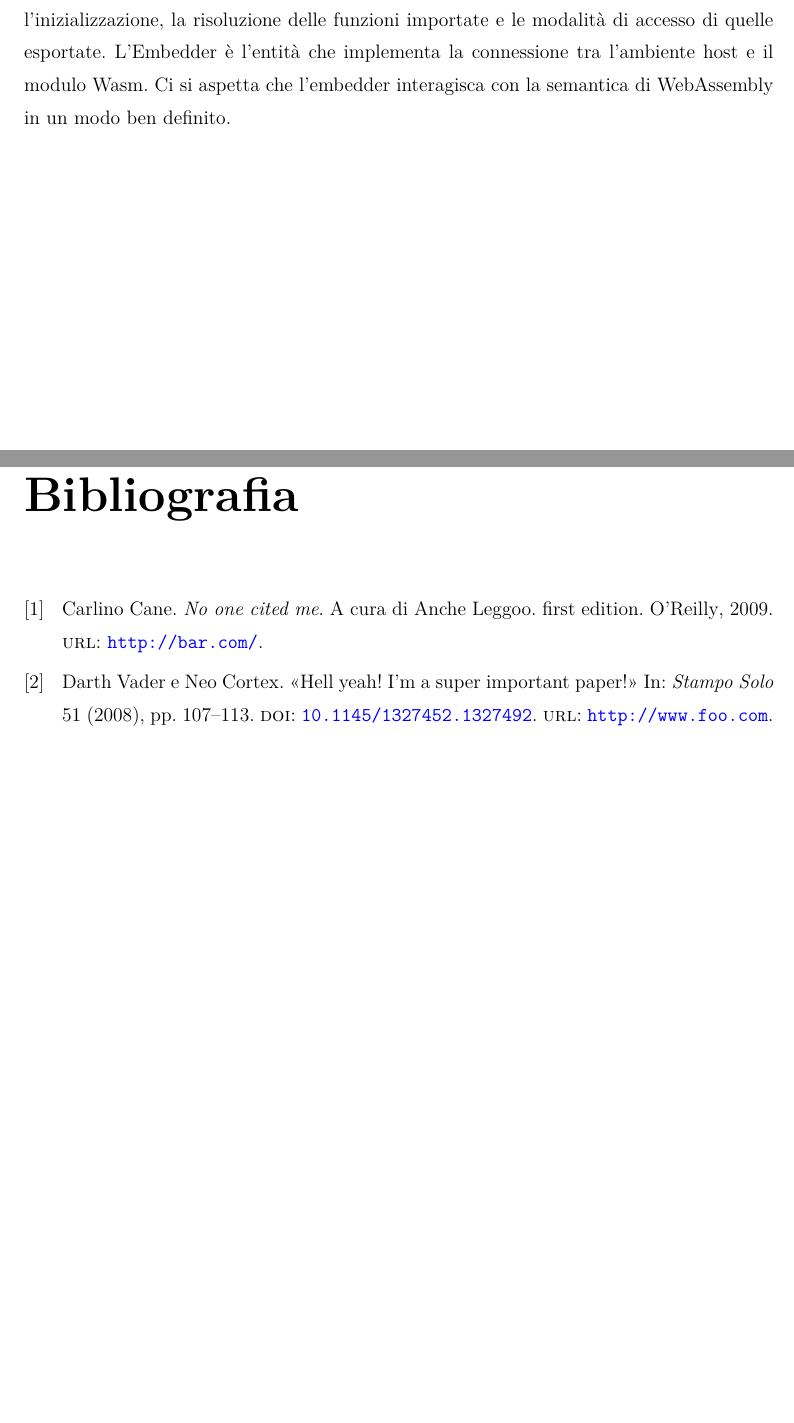
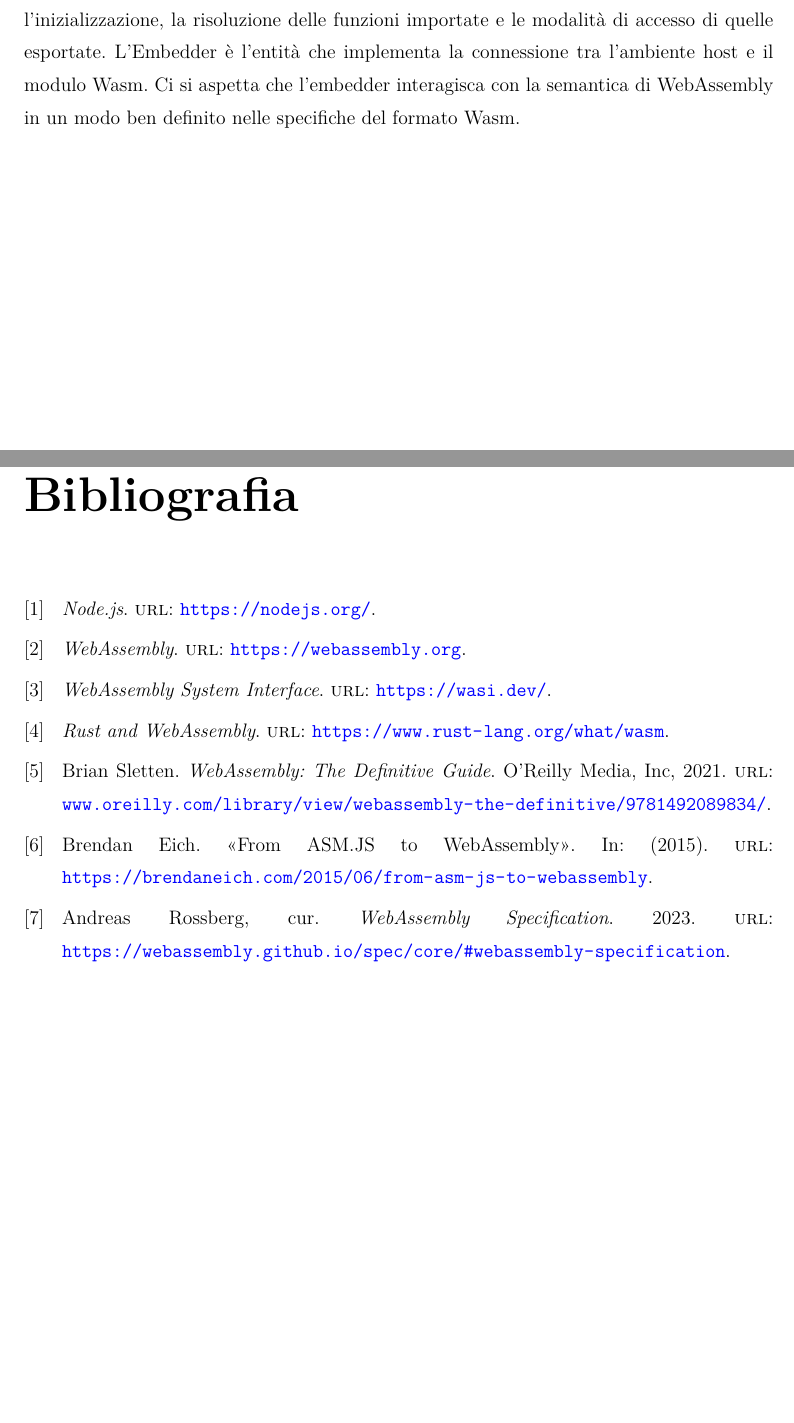
Before and after one commit to davidecrociati/tesi-triennale, a LaTeX document (latex/tesi.tex, which reads latex/bibliography.bib, latex/capitolo2.tex): two parts of pages 21 and 33 of 33, joined at a grey line, cut so that both start at the same text. Compiled offline with pdfLaTeX.

Commit message:
Fixed bibliography and added some citations

```diff
--- a/latex/bibliography.bib
+++ b/latex/bibliography.bib
@@ -1,22 +1,14 @@
-@article{famous:paper,
-	author = "Vader, Darth  and Cortex, Neo",
-	doi = "10.1145/1327452.1327492",
-	journal = "Stampo Solo",
-	keywords = "important",
-	pages = "107--113",
-	title = "{Hell yeah! I'm a super important paper!}",
-	url = "http://www.foo.com",
-	volume = 51,
-	year = 2008
+
+@online{nodeHome,
+	title = "{Node.js}",
+	url = "https://nodejs.org/"
+
 }
+@online{wasmHome,
+	title = "{WebAssembly}",
+	url = "https://webassembly.org"
 
-@book{notcited:book,
-	author = "Cane, Carlino",
-	edition = "first edition",
-	editor = "Leggoo, Anche",
-	keywords = "non-citato",
-	publisher = "O'Reilly",
-	title = "{No one cited me}",
-	url = "http://bar.com/",
-	year = 2009
 }
+@online{wasiHome,
+	title = "{WebAssembly System Interface}",
+	url = "https://wasi.dev/"
@@ -22,0 +24,11 @@
+	publisher = "O'Reilly Media, Inc",
+	title = "{WebAssembly: The Definitive Guide}",
+	url = "www.oreilly.com/library/view/webassembly-the-definitive/9781492089834/",
+	year = 2021
+
+}
+@article{asmjsToWasm,
+  author          = {Brendan Eich},
+  title           = {From ASM.JS to WebAssembly},
+  url = "https://brendaneich.com/2015/06/from-asm-js-to-webassembly",
+  year            = {2015}
@@ -22,0 +39,4 @@
+	url = "https://webassembly.github.io/spec/core/#webassembly-specification",
+	year = 2023
+
+}
--- a/latex/capitolo2.tex
+++ b/latex/capitolo2.tex
@@ -53,7 +53,7 @@ La memoria lineare è un  array continuo di byte. Ha una dimensione iniziale che
 \subsubsection{Moduli}
 Un modulo è l'unità di deployment per un programma WebAssembly. Esso conterrà le definizioni di funzioni, tabelle, memoria etc. In un modulo è anche possibile esportare o importare definizioni, inizializzare tabelle o memoria lineare e anche definire una funzione \emph{start} che verrà eseguita automaticamente.
 \subsubsection{Embedder}
-Solitamente un modulo WebAssembly sarà integrato in un host che ne definirà l'inizializzazione, la risoluzione delle funzioni importate  e le modalità di accesso di quelle esportate. L'Embedder è l'entità che implementa la connessione tra l'ambiente host e il modulo Wasm. Ci si aspetta che l'embedder interagisca con la semantica di WebAssembly in un modo ben definito.
+Solitamente un modulo WebAssembly sarà integrato in un host che ne definirà l'inizializzazione, la risoluzione delle funzioni importate  e le modalità di accesso di quelle esportate. L'Embedder è l'entità che implementa la connessione tra l'ambiente host e il modulo Wasm. Ci si aspetta che l'embedder interagisca con la semantica di WebAssembly in un modo ben definito nelle specifiche del formato Wasm.
 \begin{figure}
         \begin{center}
                 \includegraphics[width=0.9\columnwidth]{images/wasmArchitecture.png}
--- a/latex/tesi.tex
+++ b/latex/tesi.tex
@@ -33,7 +33,7 @@
 \usepackage{amsmath}
 \usepackage[babel]{csquotes}
 \usepackage{hyperref}
-\usepackage[backend=biber,bibencoding=ascii]{biblatex}
+\usepackage[backend=biber,bibencoding=ascii, sorting=none]{biblatex}
 
 
 %%%%%%%%%%%%%%%%%%%%%%%%%%%%%%%%%%%%%%%%%%%%%%%%%%%%%%%%%%%%%%%
```
Also changed, not shown: latex/capitolo1.tex (+5 -5 lines), latex/tesi.pdf (added), latex/bibliography.bib (13 more changed lines), latex/capitolo2.tex (19 more changed lines).
